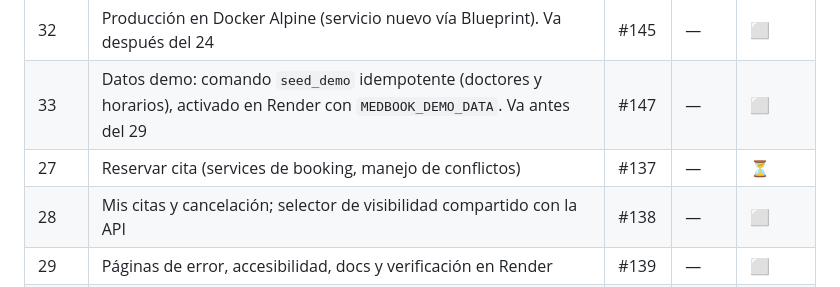
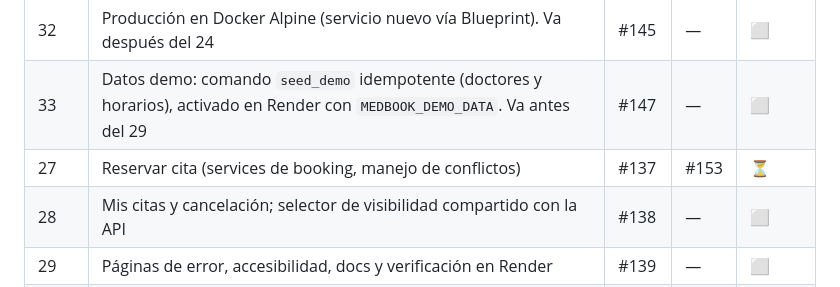
Before and after one commit to MauriDev94/MedBook, a Markdown page: SPRINT.md, the part around the change. Drawn GitHub-style.

Commit message:
docs(sprint): link paso 27 PR

```diff
--- a/SPRINT.md
+++ b/SPRINT.md
@@ -147,7 +147,7 @@
 | 31 | Render como Blueprint: `render.yaml` adopta el servicio `MedBook` (auto-sync). Va antes de mergear el 23 | #144 | #146 | ✅ |
 | 32 | Producción en Docker Alpine (servicio nuevo vía Blueprint). Va después del 24 | #145 | — | ⬜ |
 | 33 | Datos demo: comando `seed_demo` idempotente (doctores y horarios), activado en Render con `MEDBOOK_DEMO_DATA`. Va antes del 29 | #147 | — | ⬜ |
-| 27 | Reservar cita (services de booking, manejo de conflictos) | #137 | — | ⏳ |
+| 27 | Reservar cita (services de booking, manejo de conflictos) | #137 | #153 | ⏳ |
 | 28 | Mis citas y cancelación; selector de visibilidad compartido con la API | #138 | — | ⬜ |
 | 29 | Páginas de error, accesibilidad, docs y verificación en Render | #139 | — | ⬜ |
 | 34 | **Bug**: email sin distinguir mayúsculas en el login (API y web) y unicidad case-insensitive en la DB. Independiente | #151 | — | ⬜ |
```
